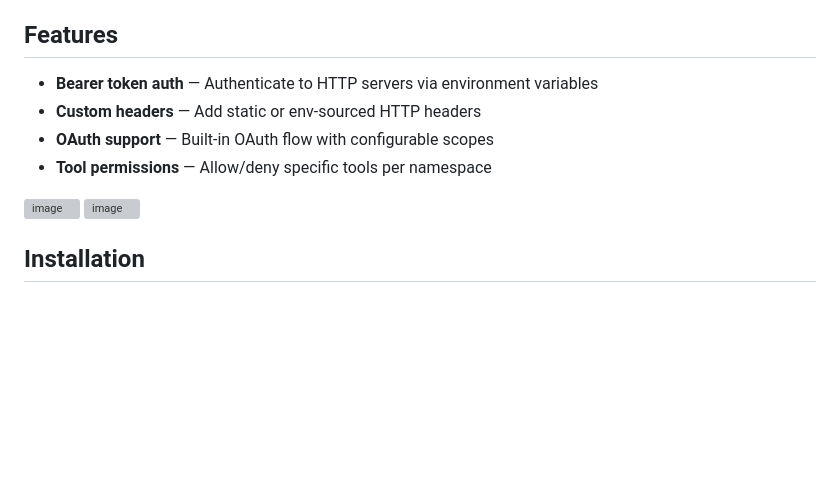
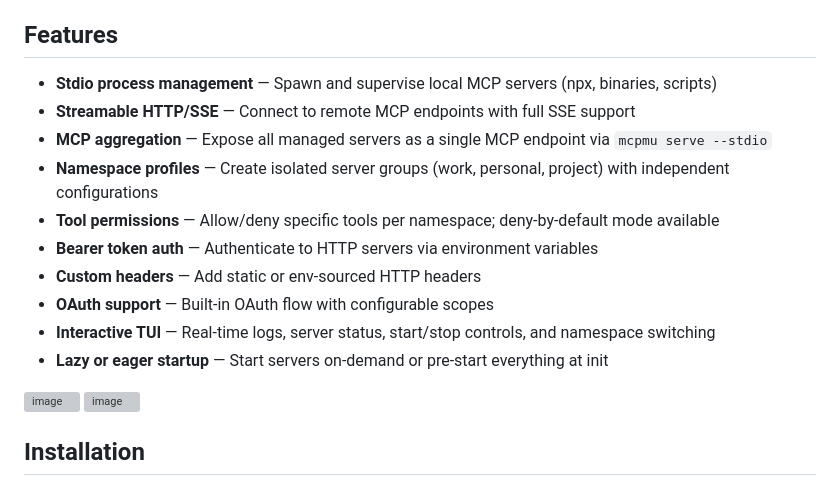
Before and after one commit to Bigsy/mcpmu, a Markdown page: README.md, the part around the change. Drawn GitHub-style; blank space fills up the shorter version; grey boxes are pictures that could not be loaded.

Commit message:
readme tweaks

```diff
--- a/README.md
+++ b/README.md
@@ -12,10 +12,16 @@ Key differentiators:
 
 ## Features
 
+- **Stdio process management** — Spawn and supervise local MCP servers (npx, binaries, scripts)
+- **Streamable HTTP/SSE** — Connect to remote MCP endpoints with full SSE support
+- **MCP aggregation** — Expose all managed servers as a single MCP endpoint via `mcpmu serve --stdio`
+- **Namespace profiles** — Create isolated server groups (work, personal, project) with independent configurations
+- **Tool permissions** — Allow/deny specific tools per namespace; deny-by-default mode available
 - **Bearer token auth** — Authenticate to HTTP servers via environment variables
 - **Custom headers** — Add static or env-sourced HTTP headers
 - **OAuth support** — Built-in OAuth flow with configurable scopes
-- **Tool permissions** — Allow/deny specific tools per namespace
+- **Interactive TUI** — Real-time logs, server status, start/stop controls, and namespace switching
+- **Lazy or eager startup** — Start servers on-demand or pre-start everything at init
 
 <img width="798" height="560" alt="image" src="https://github.com/user-attachments/assets/d7eb8ef0-6249-43e6-9019-8b4ee07a23d7" />
 
```
